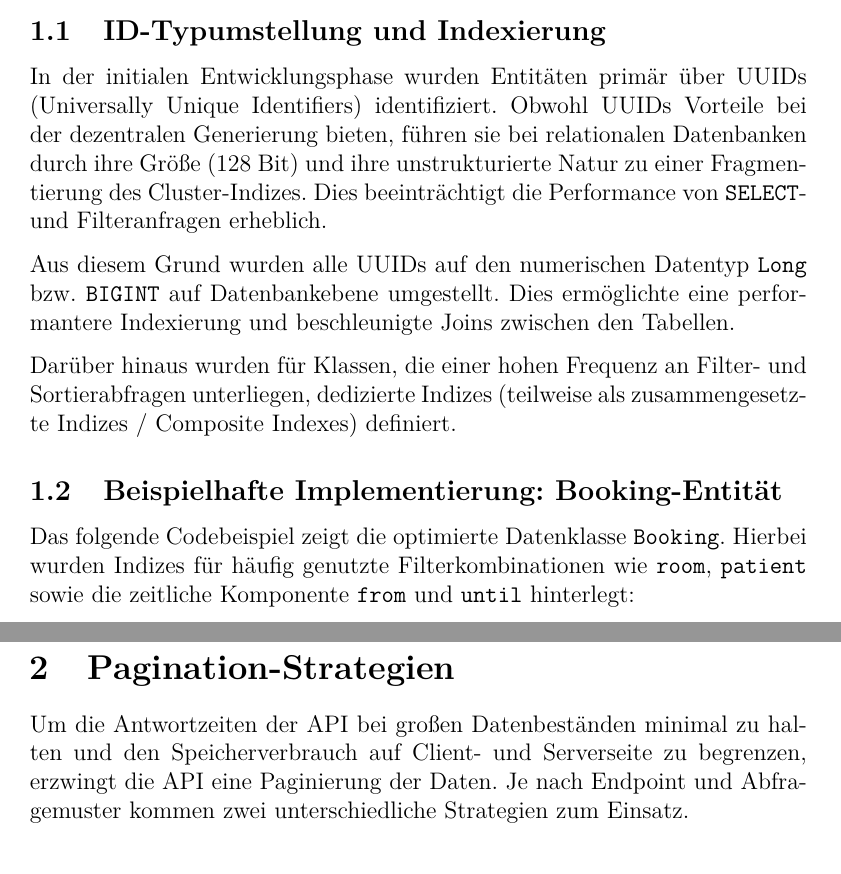
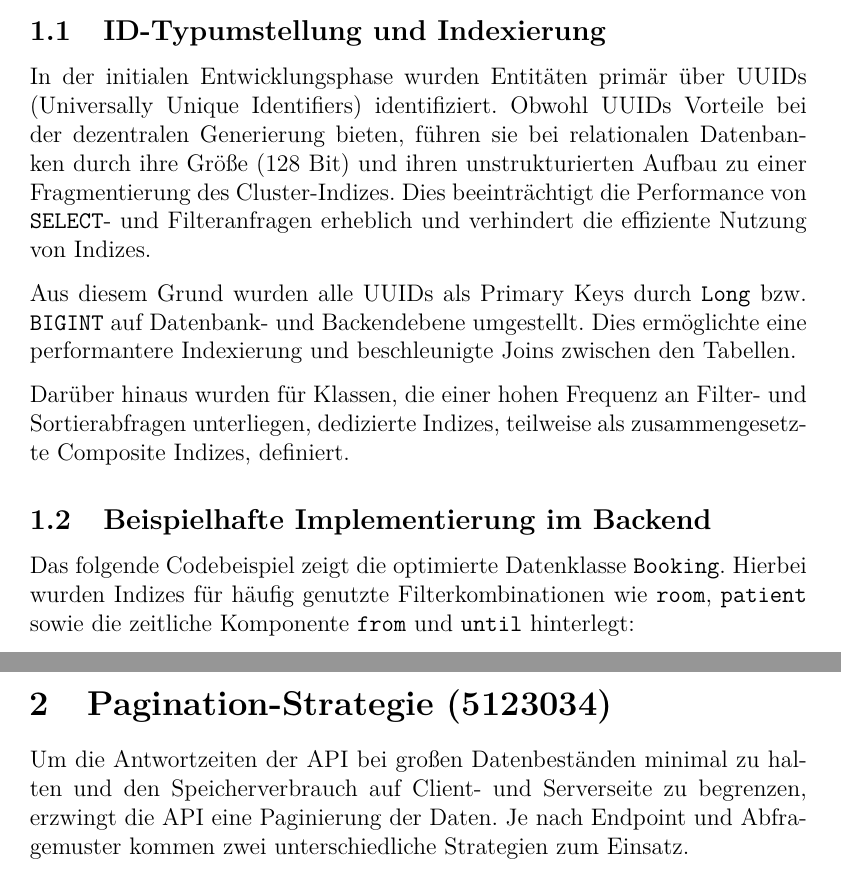
Before and after one commit to Gottschalk125/adt-documentation, a LaTeX document (Abgabe_Gesamt/Abgabe_3/main.tex, which reads Abgabe_Gesamt/Abgabe_3/backend/models.tex, Abgabe_Gesamt/Abgabe_3/backend/pagination.tex): two parts of pages 3 and 5 of 9, joined at a grey line, cut so that both start at the same text. Compiled offline with pdfLaTeX.

Commit message:
docs: improving models section; adding matrikel numbers

```diff
--- a/Abgabe_Gesamt/Abgabe_3/backend/models.tex
+++ b/Abgabe_Gesamt/Abgabe_3/backend/models.tex
@@ -2,14 +2,16 @@
 Zur Steigerung der Abfrageperformance und Reduzierung der Systemlast bei steigenden Datenmengen wurden gezielte Optimierungen auf Datenbankebene durchgeführt.
 
 \subsection{ID-Typumstellung und Indexierung}
-In der initialen Entwicklungsphase wurden Entitäten primär über UUIDs (Universally Unique Identifiers) identifiziert. Obwohl UUIDs Vorteile bei der dezentralen Generierung bieten, führen sie bei relationalen Datenbanken durch ihre Größe (128 Bit) und ihre unstrukturierte Natur zu einer Fragmentierung des Cluster-Indizes. Dies beeinträchtigt die Performance von \texttt{SELECT}- und Filteranfragen erheblich.
+In der initialen Entwicklungsphase wurden Entitäten primär über UUIDs (Universally Unique Identifiers) identifiziert.
+Obwohl UUIDs Vorteile bei der dezentralen Generierung bieten, führen sie bei relationalen Datenbanken durch ihre Größe (128 Bit) und ihren unstrukturierten Aufbau zu einer Fragmentierung des Cluster-Indizes.
+Dies beeinträchtigt die Performance von \texttt{SELECT}- und Filteranfragen erheblich und verhindert die effiziente Nutzung von Indizes.
 
-Aus diesem Grund wurden alle UUIDs auf den numerischen Datentyp \texttt{Long} bzw. \texttt{BIGINT} auf Datenbankebene umgestellt. Dies ermöglichte eine performantere Indexierung und beschleunigte Joins zwischen den Tabellen.
+Aus diesem Grund wurden alle UUIDs als Primary Keys durch \texttt{Long} bzw. \texttt{BIGINT} auf Datenbank- und Backendebene umgestellt. Dies ermöglichte eine performantere Indexierung und beschleunigte Joins zwischen den Tabellen.
 
-Darüber hinaus wurden für Klassen, die einer hohen Frequenz an Filter- und Sortierabfragen unterliegen, dedizierte Indizes (teilweise als zusammengesetzte Indizes / Composite Indexes) definiert.
+Darüber hinaus wurden für Klassen, die einer hohen Frequenz an Filter- und Sortierabfragen unterliegen, dedizierte Indizes, teilweise als zusammengesetzte Composite Indizes, definiert.
 
 %TODO: vermutlich noch mehr Beispiele und Begründungen warum wo Indizes eingebaut
-\subsection{Beispielhafte Implementierung: Booking-Entität}
+\subsection{Beispielhafte Implementierung im Backend}
 Das folgende Codebeispiel zeigt die optimierte Datenklasse \texttt{Booking}. Hierbei wurden Indizes für häufig genutzte Filterkombinationen wie \texttt{room}, \texttt{patient} sowie die zeitliche Komponente \texttt{from} und \texttt{until} hinterlegt:
 
 \begin{lstlisting}[style=kotlinstyle, caption={Optimierte Booking-Entität}]
--- a/Abgabe_Gesamt/Abgabe_3/backend/pagination.tex
+++ b/Abgabe_Gesamt/Abgabe_3/backend/pagination.tex
@@ -1,4 +1,4 @@
-\section{Pagination-Strategien}
+\section{Pagination-Strategie (5123034)}
 Um die Antwortzeiten der API bei großen Datenbeständen minimal zu halten und den Speicherverbrauch auf Client- und Serverseite zu begrenzen, erzwingt die API eine Paginierung der Daten. Je nach Endpoint und Abfragemuster kommen zwei unterschiedliche Strategien zum Einsatz.
 
 \subsection{Spring Pageable (Offset-basiert)}
```
Also changed, not shown: Abgabe_Gesamt/Abgabe_3/backend/caching.tex (+1 -1 lines).
